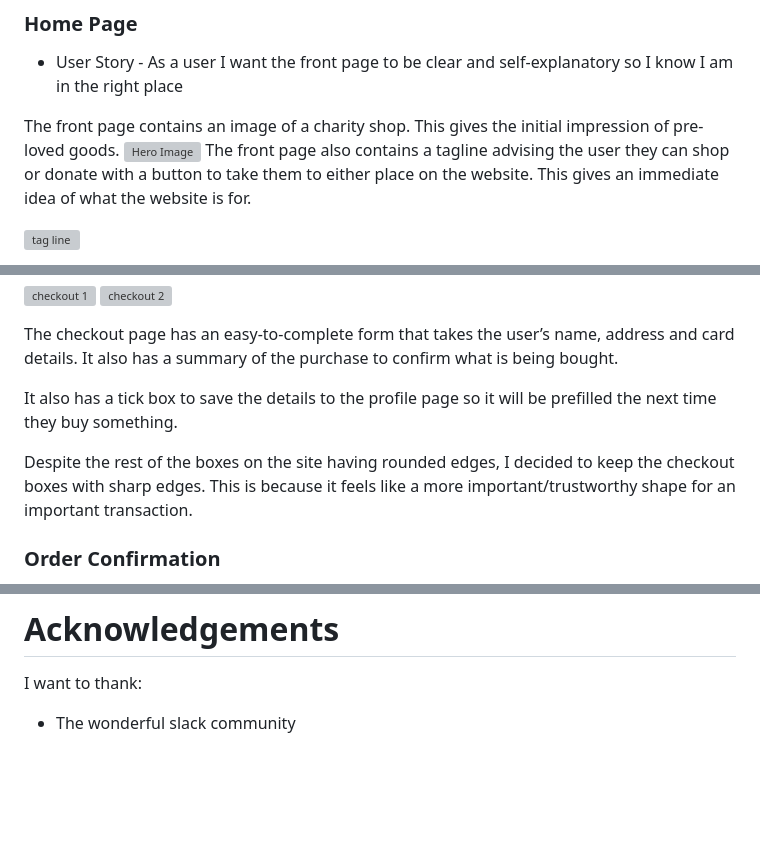
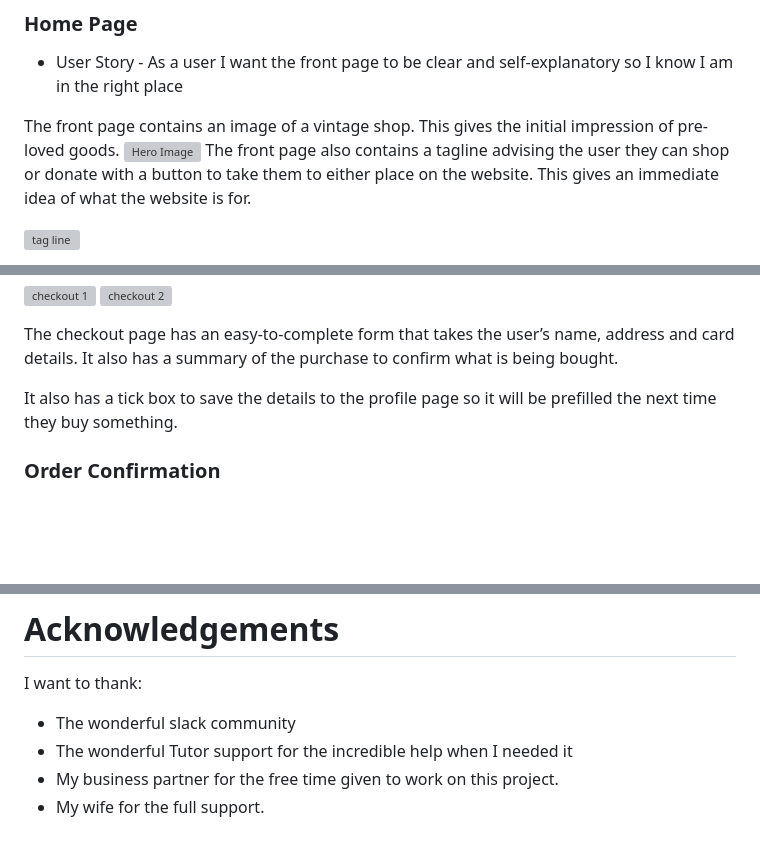
Before and after one commit to Marittie/pp5-ecommerce, a Markdown page: README.md, 3 parts joined by grey strips. Drawn GitHub-style; blank space fills up the shorter version; grey boxes are pictures that could not be loaded.

Commit message:
complete the readme.md file with references and acknowledgements

```diff
--- a/README.md
+++ b/README.md
@@ -199,7 +199,7 @@ on mobile devices the shopping navigation collapses into a dropdown square and t
 
 - User Story - As a user I want the front page to be clear and self-explanatory so I know I am in the right place
 
-The front page contains an image of a charity shop.  This gives the initial impression of pre-loved goods.
+The front page contains an image of a vintage shop.  This gives the initial impression of pre-loved goods.
 ![Hero Image](/media/hero-image.png)
 The front page also contains a tagline advising the user they can shop or donate with a button to take them to either place on the website.  This gives an immediate idea of what the website is for.
 
@@ -282,8 +282,6 @@ User Stories
 The checkout page has an easy-to-complete form that takes the user’s name, address and card details. It also has a summary of the purchase to confirm what is being bought.
 
 It also has a tick box to save the details to the profile page so it will be prefilled the next time they buy something.
-
-Despite the rest of the boxes on the site having rounded edges, I decided to keep the checkout boxes with sharp edges.  This is because it feels like a more important/trustworthy shape for an important transaction.
 
 ### Order Confirmation
 
@@ -629,3 +627,6 @@ The app should now be deployed
 
 I want to thank:
 - The wonderful slack community
+- The wonderful Tutor support for the incredible help when I needed it
+- My business partner for the free time given to work on this project.
+- My wife for the full support.
```
